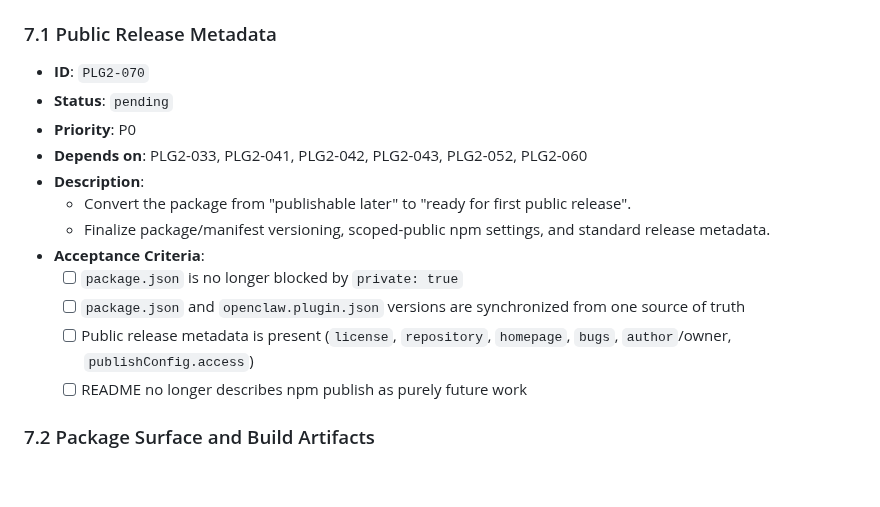
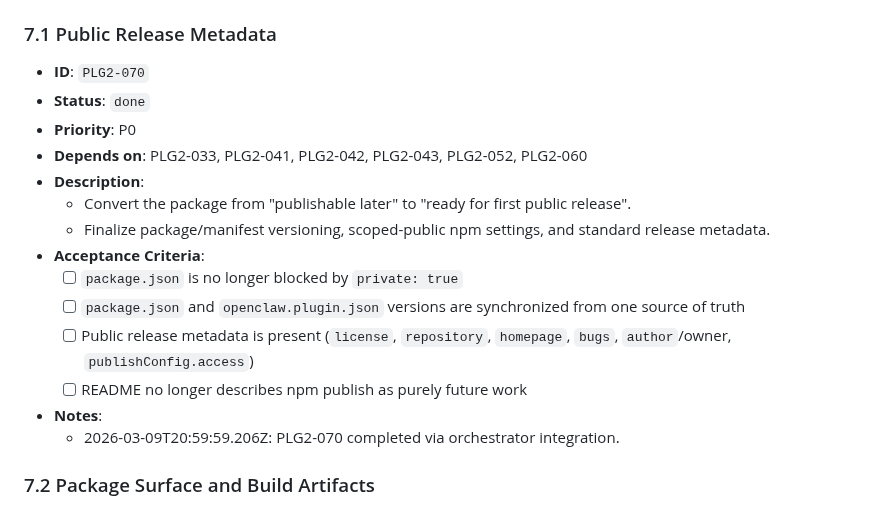
Before and after one commit to wjayesh/mahilo-2, a Markdown page: docs/prd-openclaw-plugin-migration.md, the part around the change. Drawn GitHub-style; blank space fills up the shorter version.

Commit message:
orchestrator: record PLG2-070 done

```diff
--- a/docs/prd-openclaw-plugin-migration.md
+++ b/docs/prd-openclaw-plugin-migration.md
@@ -670,7 +670,7 @@ It is:
 
 ### 7.1 Public Release Metadata
 - **ID**: `PLG2-070`
-- **Status**: `pending`
+- **Status**: `done`
 - **Priority**: P0
 - **Depends on**: PLG2-033, PLG2-041, PLG2-042, PLG2-043, PLG2-052, PLG2-060
 - **Description**:
@@ -682,6 +682,8 @@ It is:
   - [ ] Public release metadata is present (`license`, `repository`, `homepage`, `bugs`, `author`/owner, `publishConfig.access`)
   - [ ] README no longer describes npm publish as purely future work
 
+- **Notes**:
+  - 2026-03-09T20:59:59.206Z: PLG2-070 completed via orchestrator integration.
 ### 7.2 Package Surface and Build Artifacts
 - **ID**: `PLG2-071`
 - **Status**: `pending`
```
